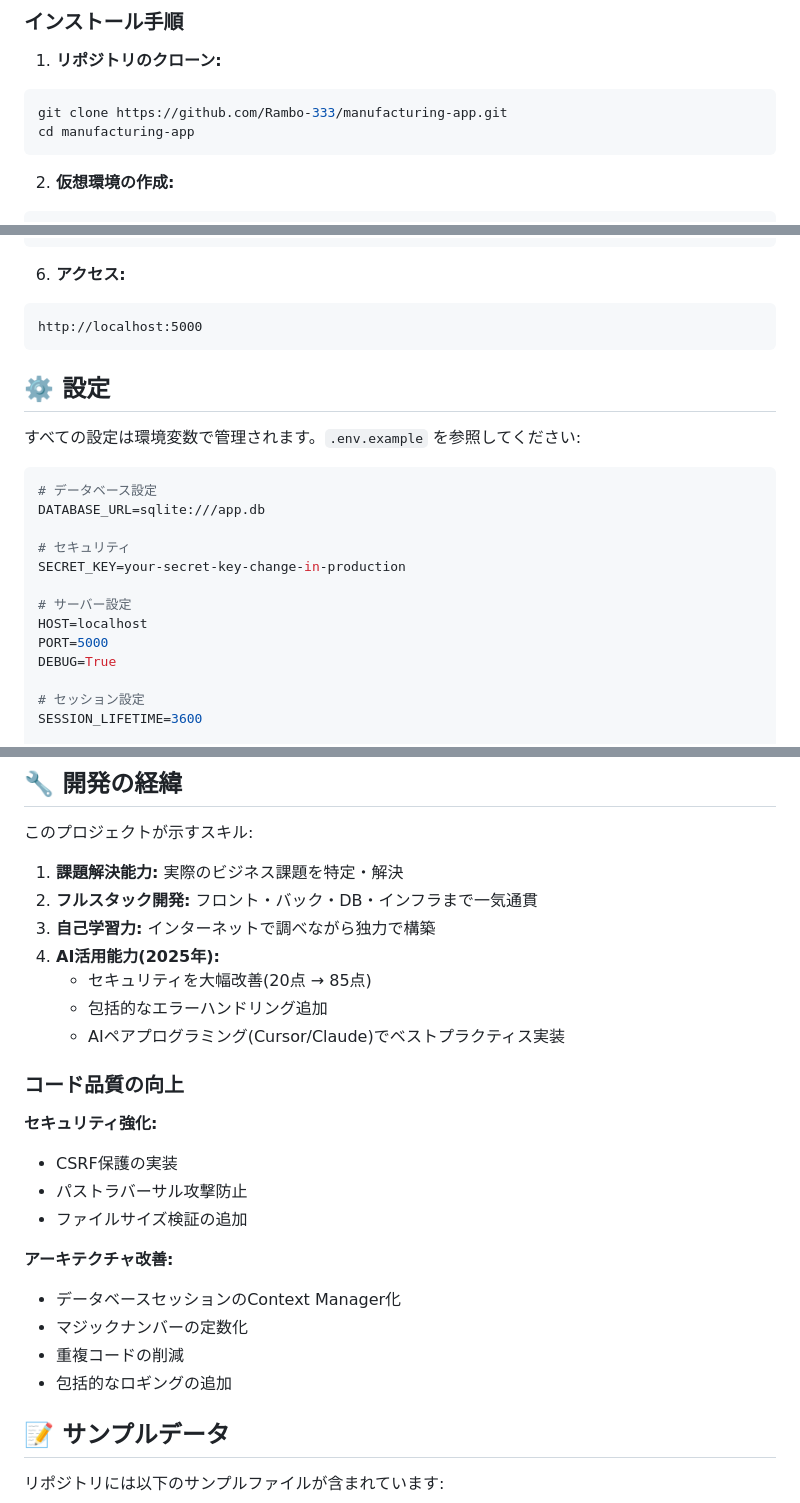
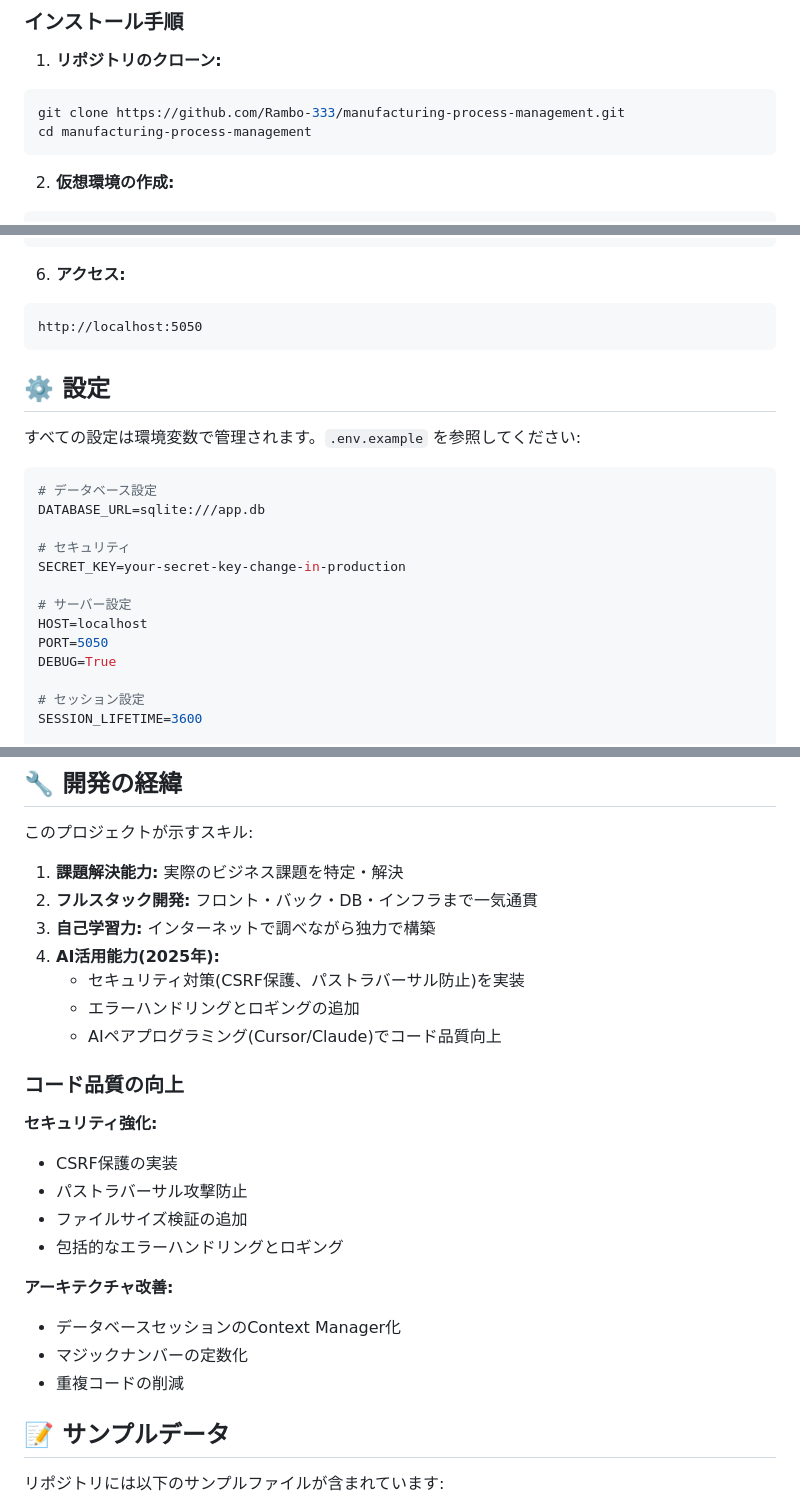
Before and after one commit to Rambo-333/manufacturing-process-management, a Markdown page: README.md, 3 parts joined by grey strips. GitHub-like rendering.

Commit message:
Fix README: Correct Flask version, port number, file names, and remove inaccurate claims

````diff
--- a/README.md
+++ b/README.md
@@ -93,8 +92,8 @@ manufacturing-app/
 
 1. **リポジトリのクローン:**
 ```bash
-git clone https://github.com/Rambo-333/manufacturing-app.git
-cd manufacturing-app
+git clone https://github.com/Rambo-333/manufacturing-process-management.git
+cd manufacturing-process-management
 ```
 
 2. **仮想環境の作成:**
@@ -121,7 +120,7 @@ python main.py
 
 6. **アクセス:**
 ```
-http://localhost:5000
+http://localhost:5050
 ```
 
 ## ⚙️ 設定
@@ -137,7 +136,7 @@ SECRET_KEY=your-secret-key-change-in-production
 
 # サーバー設定
 HOST=localhost
-PORT=5000
+PORT=5050
 DEBUG=True
 
 # セッション設定
@@ -192,9 +191,9 @@ LOG_LEVEL=INFO
 2. **フルスタック開発:** フロント・バック・DB・インフラまで一気通貫
 3. **自己学習力:** インターネットで調べながら独力で構築
 4. **AI活用能力(2025年):**
-   - セキュリティを大幅改善(20点 → 85点)
-   - 包括的なエラーハンドリング追加
-   - AIペアプログラミング(Cursor/Claude)でベストプラクティス実装
+   - セキュリティ対策(CSRF保護、パストラバーサル防止)を実装
+   - エラーハンドリングとロギングの追加
+   - AIペアプログラミング(Cursor/Claude)でコード品質向上
 
 ### コード品質の向上
 
@@ -202,12 +201,12 @@ LOG_LEVEL=INFO
 - CSRF保護の実装
 - パストラバーサル攻撃防止
 - ファイルサイズ検証の追加
+- 包括的なエラーハンドリングとロギング
 
 **アーキテクチャ改善:**
 - データベースセッションのContext Manager化
 - マジックナンバーの定数化
 - 重複コードの削減
-- 包括的なロギングの追加
 
 ## 📝 サンプルデータ
 
````
Also changed, not shown: other parts of README.md (+4 -9 lines).
